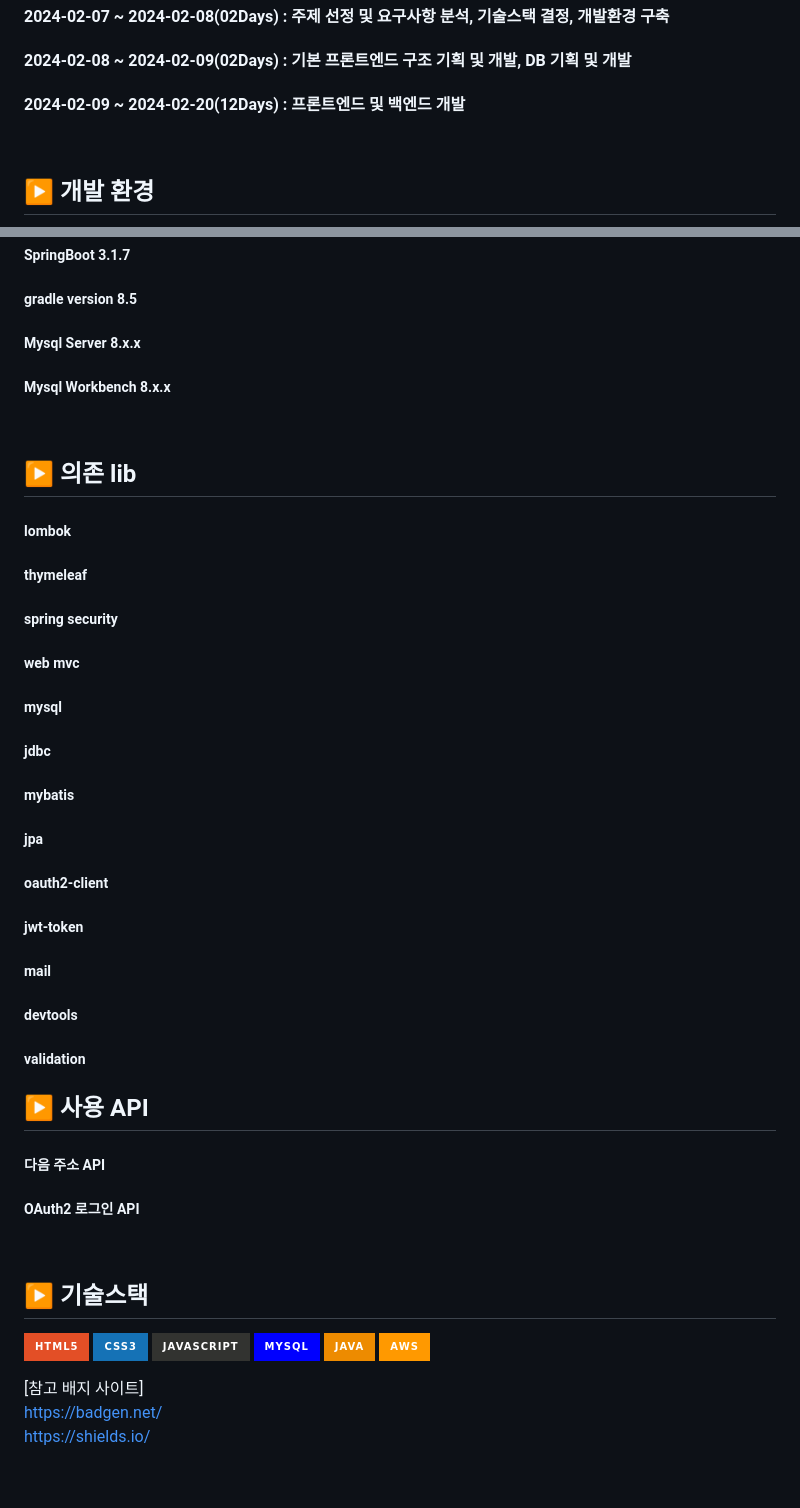
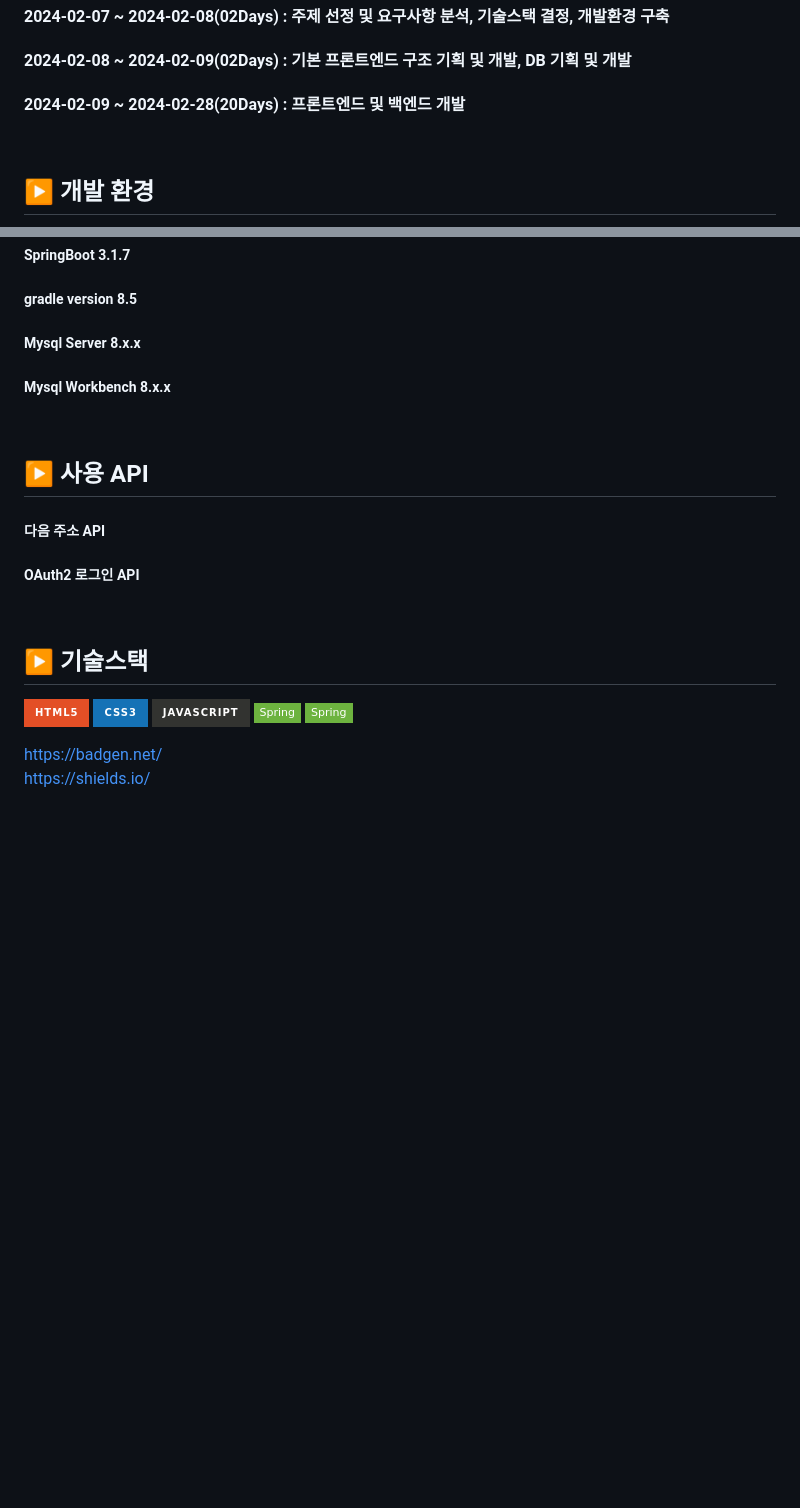
Before and after one commit to 98Woonho/CoreMap, a Markdown page: README.md, 2 parts joined by grey strips. GitHub-like rendering; badges without logos; blank space fills up the shorter version.

```diff
--- a/README.md
+++ b/README.md
@@ -12,7 +12,7 @@ WEB PROJECT PLANING
 ## ▶️ 개발 일정
 #### 2024-02-07 ~ 2024-02-08(02Days) : 주제 선정 및 요구사항 분석, 기술스택 결정, 개발환경 구축
 #### 2024-02-08 ~ 2024-02-09(02Days) : 기본 프론트엔드 구조 기획 및 개발, DB 기획 및 개발
-#### 2024-02-09 ~ 2024-02-20(12Days) : 프론트엔드 및 백엔드 개발
+#### 2024-02-09 ~ 2024-02-28(20Days) : 프론트엔드 및 백엔드 개발
 
 <br/>
 
@@ -29,22 +29,6 @@ WEB PROJECT PLANING
 ##### Mysql Workbench 8.x.x
 <br/>
 
-## ▶️ 의존 lib
-##### lombok
-##### thymeleaf
-##### spring security
-##### web mvc
-##### mysql
-##### jdbc
-##### mybatis
-##### jpa
-##### oauth2-client
-##### jwt-token
-##### mail
-##### devtools
-##### validation
-
-
 ## ▶️ 사용 API
 ##### 다음 주소 API
 ##### OAuth2 로그인 API
@@ -56,12 +40,9 @@ WEB PROJECT PLANING
 ![JAVA](https://img.shields.io/badge/html5-%23E34F26.svg?style=for-the-badge&logo=html&logoColor=white)
 ![CSS3](https://img.shields.io/badge/css3-%231572B6.svg?style=for-the-badge&logo=css&logoColor=white)
 ![JavaScript](https://img.shields.io/badge/javascript-%23323330.svg?style=for-the-badge&logo=javascript&logoColor=%23F7DF1E)
-![MySQL](https://img.shields.io/badge/mysql-%2300f.svg?style=for-the-badge&logo=mysql&logoColor=white)
-![Java](https://img.shields.io/badge/java-%23ED8B00.svg?style=for-the-badge&logo=java&logoColor=white)
-![AWS](https://img.shields.io/badge/AWS-%23FF9900.svg?style=for-the-badge&logo=amazon-aws&logoColor=white)
+![MySQL](https://img.shields.io/badge/Spring-6DB33F?style=flat-square&logo=Spring&logoColor=white)
+![Spring](https://img.shields.io/badge/Spring-6DB33F?style=flat-square&logo=Spring&logoColor=white)
 
-
-[참고 배지 사이트] <br/>
 https://badgen.net/ <br/>
 https://shields.io/
 
```
